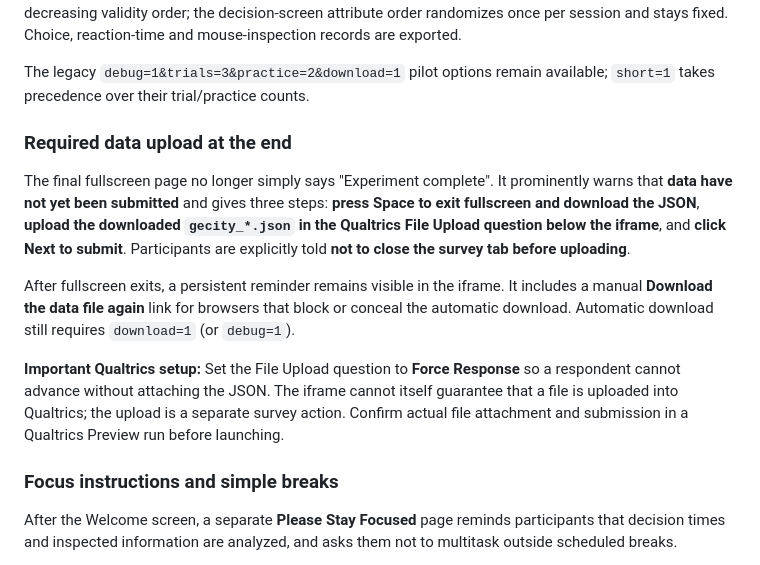
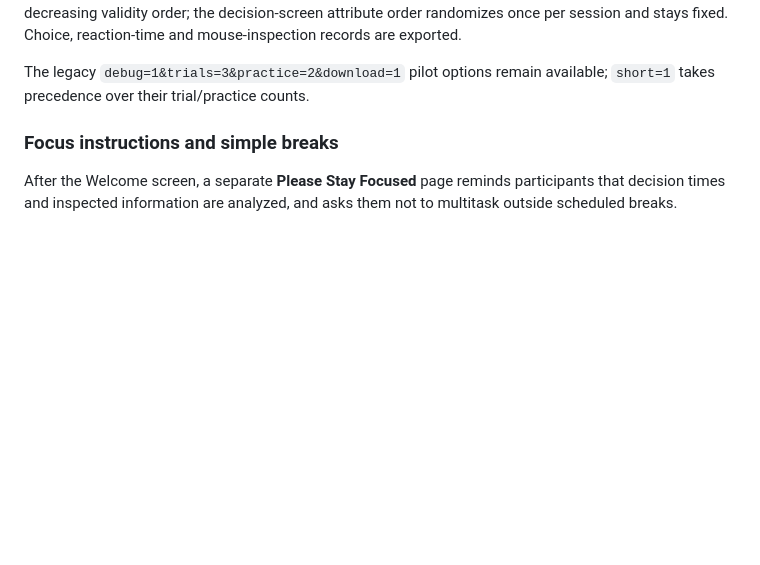
Before and after one commit to bs-zhao/GeCity-run, a Markdown page: README.md, the part around the change. Drawn GitHub-style; blank space fills up the shorter version.

Commit message:
Undo documentation changes unrelated to final-page wording

```diff
--- a/README.md
+++ b/README.md
@@ -52,26 +52,6 @@ Example: one-trial pilot, with feedback and without the D/V table:
 Use `&amp;` between URL query parameters in literal HTML, as shown. Short mode keeps the introductory and ending screens but skips the practice block and restricts the main decision set to one trial. The JSON metadata records the settings (`condition`, `feedback_mode`, `show_dv_before_trial`, `short_test`, `main_trial_count`, `practice_trial_count`). The D/V table retains fixed increasing discrimination and decreasing validity order; the decision-screen attribute order randomizes once per session and stays fixed. Choice, reaction-time and mouse-inspection records are exported.
 
 The legacy `debug=1&trials=3&practice=2&download=1` pilot options remain available; `short=1` takes precedence over their trial/practice counts.
-
-### Required data upload at the end
-
-The final fullscreen page no longer simply says "Experiment complete".
-It prominently warns that **data have not yet been submitted** and gives
-three steps: **press Space to exit fullscreen and download the JSON**,
-**upload the downloaded `gecity_*.json` in the Qualtrics File Upload question
-below the iframe**, and **click Next to submit**. Participants are explicitly
-told **not to close the survey tab before uploading**.
-
-After fullscreen exits, a persistent reminder remains visible in the iframe.
-It includes a manual **Download the data file again** link for browsers that
-block or conceal the automatic download. Automatic download still requires
-`download=1` (or `debug=1`).
-
-**Important Qualtrics setup:** Set the File Upload question to **Force
-Response** so a respondent cannot advance without attaching the JSON. The
-iframe cannot itself guarantee that a file is uploaded into Qualtrics; the
-upload is a separate survey action. Confirm actual file attachment and
-submission in a Qualtrics Preview run before launching.
 
 ### Focus instructions and simple breaks
 
```
